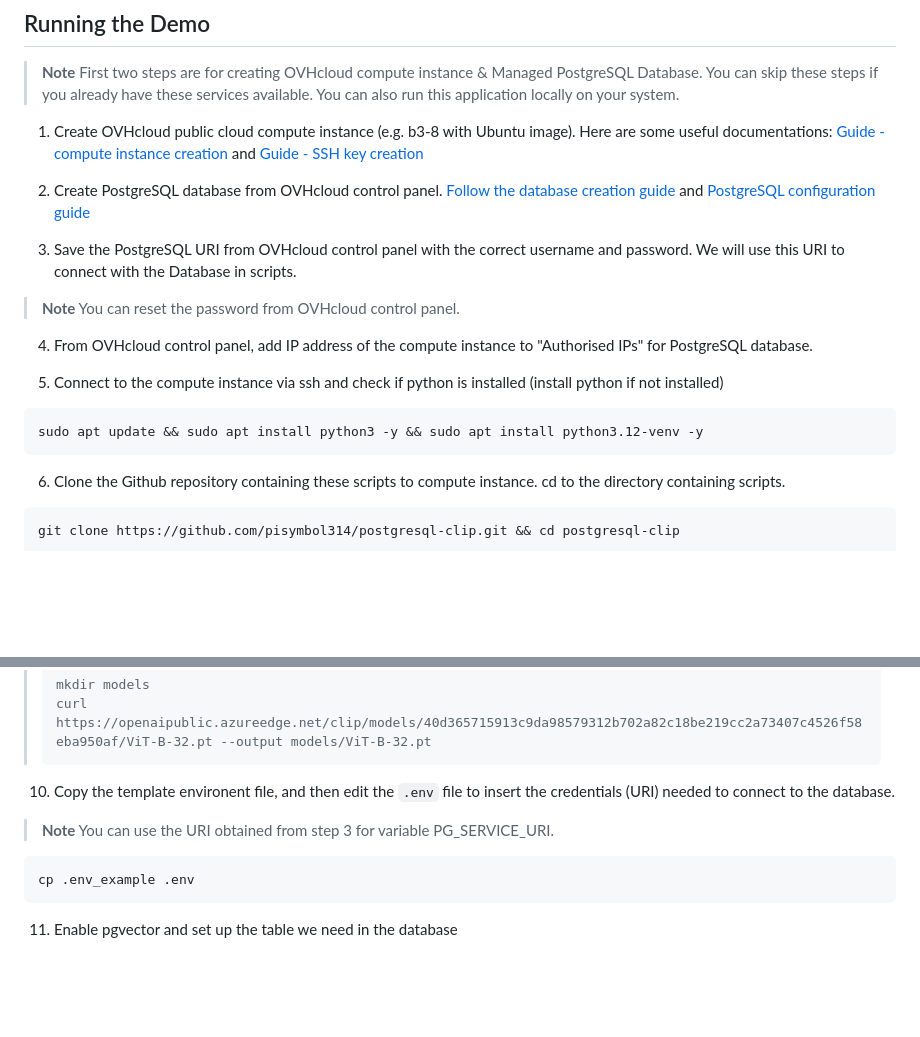
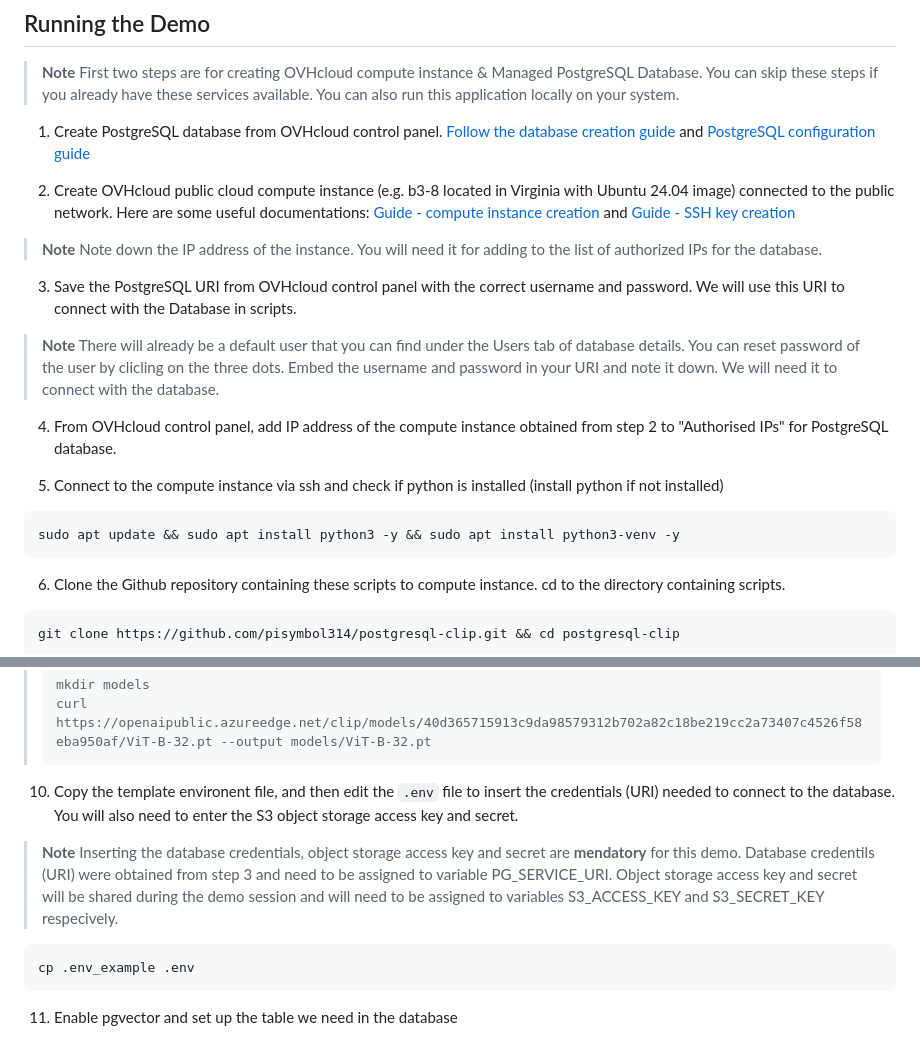
Before and after one commit to pisymbol314/postgresql-clip, a Markdown page: README.md, 2 parts joined by grey strips. Rendered like a GitHub page; blank space fills up the shorter version.

Commit message:
note updates

````diff
--- a/README.md
+++ b/README.md
@@ -18,18 +18,19 @@ The architecture consists of several key components:
 ## Running the Demo
 > **Note** First two steps are for creating OVHcloud compute instance & Managed PostgreSQL Database. You can skip these steps if you already have these services available. You can also run this application locally on your system.
 
-1. Create OVHcloud public cloud compute instance (e.g. b3-8 with Ubuntu image). Here are some useful documentations: [Guide - compute instance creation](https://support.us.ovhcloud.com/hc/en-us/articles/360002245164-Creating-and-Connecting-a-Public-Cloud-Instance) and [Guide - SSH key creation](https://support.us.ovhcloud.com/hc/en-us/articles/33773177952659-Create-and-use-SSH-keys-for-Public-Cloud-instances)
+1. Create PostgreSQL database from OVHcloud control panel. [Follow the database creation guide](https://support.us.ovhcloud.com/hc/en-us/articles/20611621210515-Getting-Started-with-Cloud-Databases) and [PostgreSQL configuration guide](https://support.us.ovhcloud.com/hc/en-us/articles/21535313272083-PostgreSQL-Configure-an-Instance-to-Accept-Incoming-Connections)
 
-2. Create PostgreSQL database from OVHcloud control panel. [Follow the database creation guide](https://support.us.ovhcloud.com/hc/en-us/articles/20611621210515-Getting-Started-with-Cloud-Databases) and [PostgreSQL configuration guide](https://support.us.ovhcloud.com/hc/en-us/articles/21535313272083-PostgreSQL-Configure-an-Instance-to-Accept-Incoming-Connections)
+2. Create OVHcloud public cloud compute instance (e.g. b3-8 located in Virginia with Ubuntu 24.04 image) connected to the public network. Here are some useful documentations: [Guide - compute instance creation](https://support.us.ovhcloud.com/hc/en-us/articles/360002245164-Creating-and-Connecting-a-Public-Cloud-Instance) and [Guide - SSH key creation](https://support.us.ovhcloud.com/hc/en-us/articles/33773177952659-Create-and-use-SSH-keys-for-Public-Cloud-instances)
+> **Note** Note down the IP address of the instance. You will need it for adding to the list of authorized IPs for the database.
 
 3. Save the PostgreSQL URI from OVHcloud control panel with the correct username and password. We will use this URI to connect with the Database in scripts.
-> **Note** You can reset the password from OVHcloud control panel.
+> **Note** There will already be a default user that you can find under the Users tab of database details. You can reset password of the user by clicling on the three dots. Embed the username and password in your URI and note it down. We will need it to connect with the database.
 
-4. From OVHcloud control panel, add IP address of the compute instance to "Authorised IPs" for PostgreSQL database.
+4. From OVHcloud control panel, add IP address of the compute instance obtained from step 2 to "Authorised IPs" for PostgreSQL database.
 
 5. Connect to the compute instance via ssh and check if python is installed (install python if not installed)
 ```shell
-sudo apt update && sudo apt install python3 -y && sudo apt install python3.12-venv -y
+sudo apt update && sudo apt install python3 -y && sudo apt install python3-venv -y
 ```
 
 6. Clone the Github repository containing these scripts to compute instance. cd to the directory containing scripts.
@@ -58,8 +59,8 @@ TMPDIR=/home/ubuntu python3 -m pip install -r requirements.txt --no-cache-dir
 >     mkdir models
 >     curl https://openaipublic.azureedge.net/clip/models/40d365715913c9da98579312b702a82c18be219cc2a73407c4526f58eba950af/ViT-B-32.pt --output models/ViT-B-32.pt
 
-10. Copy the template environent file, and then edit the `.env` file to insert the credentials (URI) needed to connect to the database.
-> **Note** You can use the URI obtained from step 3 for variable PG_SERVICE_URI.
+10. Copy the template environent file, and then edit the `.env` file to insert the credentials (URI) needed to connect to the database. You will also need to enter the S3 object storage access key and secret.
+> **Note** Inserting the database credentials, object storage access key and secret are **mendatory** for this demo. Database credentils (URI) were obtained from step 3 and need to be assigned to variable PG_SERVICE_URI. Object storage access key and secret will be shared during the demo session and will need to be assigned to variables S3_ACCESS_KEY and S3_SECRET_KEY respecively.
 ```shell
 cp .env_example .env
 ```
````
